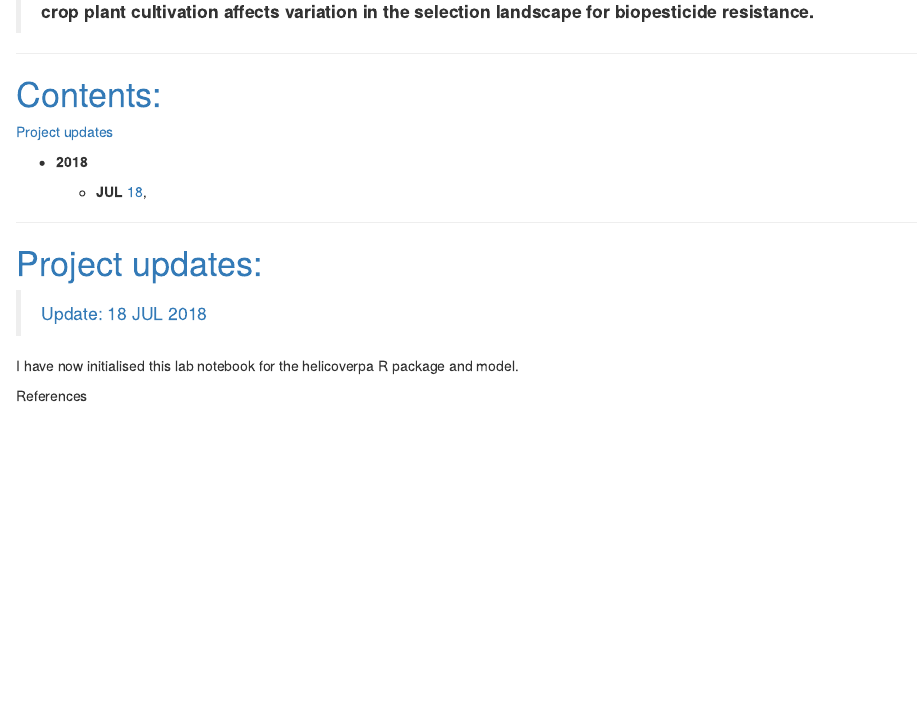
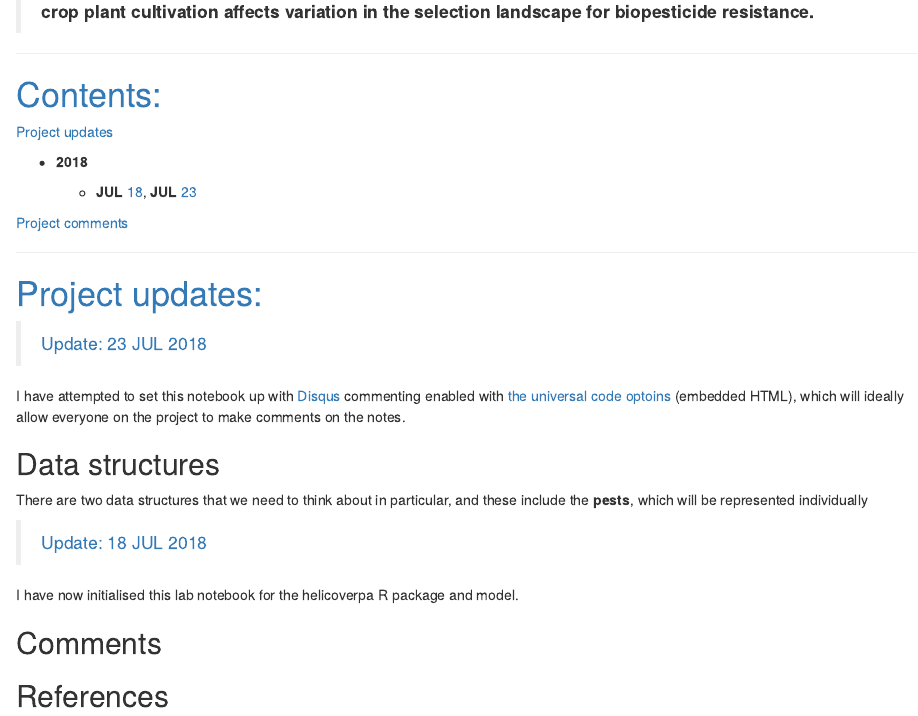
Before and after one commit to bradduthie/resevol, an R Markdown document (notebook/helicoverpa_notes.Rmd): the page in a window 1100 px wide, from 200 px down. The pictures show the output file notebook/helicoverpa_notes.html that the author committed with the source, opened offline.

Commit message:
Attempt to add a comment section

```diff
--- a/notebook/helicoverpa_notes.Rmd
+++ b/notebook/helicoverpa_notes.Rmd
@@ -36,14 +36,30 @@ library(rhandsontable)
 
  - **2018**
 
-     - **JUL** [18](#u-18-JUL-2018),
+     - **JUL** [18](#u-18-JUL-2018), **JUL** [23](#u-23-JUL-2018)
+
+[Project comments](#comments)
 
 ********************************************************************************
 
 <a name="updates">Project updates:</a>
 ================================================================================
 
+> <a name="u-23-JUL-2018">Update: 23 JUL 2018</a>
+
+I have attempted to set this notebook up with [Disqus](https://disqus.com/) commenting enabled with [the universal code optoins](https://helicoverpa.disqus.com/admin/install/platforms/universalcode/) (embedded HTML), which will ideally allow everyone on the project to make comments on the notes.
+
+Data structures
+--------------------------------------------------------------------------------
+
+There are two data structures that we need to think about in particular, and these include the **pests**, which will be represented individually
+
 > <a name="u-18-JUL-2018">Update: 18 JUL 2018</a>
 
 I have now initialised this lab notebook for the helicoverpa R package and model.
 
+Comments {.comments}
+--------------------------------------------------------------------------------
+
+<div id="disqus_thread"></div>
+<script>
```
Also changed, not shown: notebook/helicoverpa_notes.html, notebook/helicoverpa_notes.Rmd (21 more changed lines), 1 other file.
